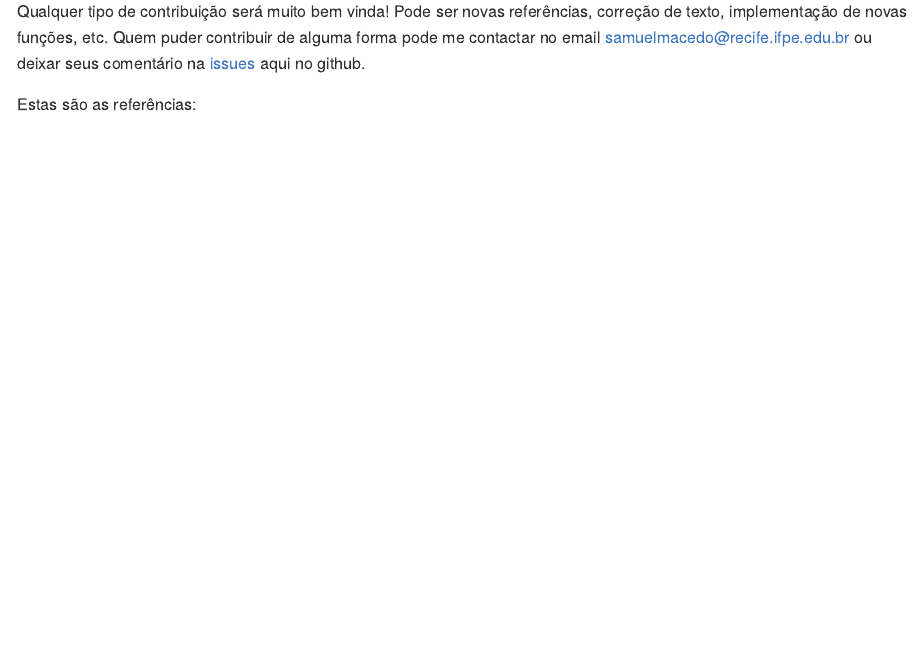
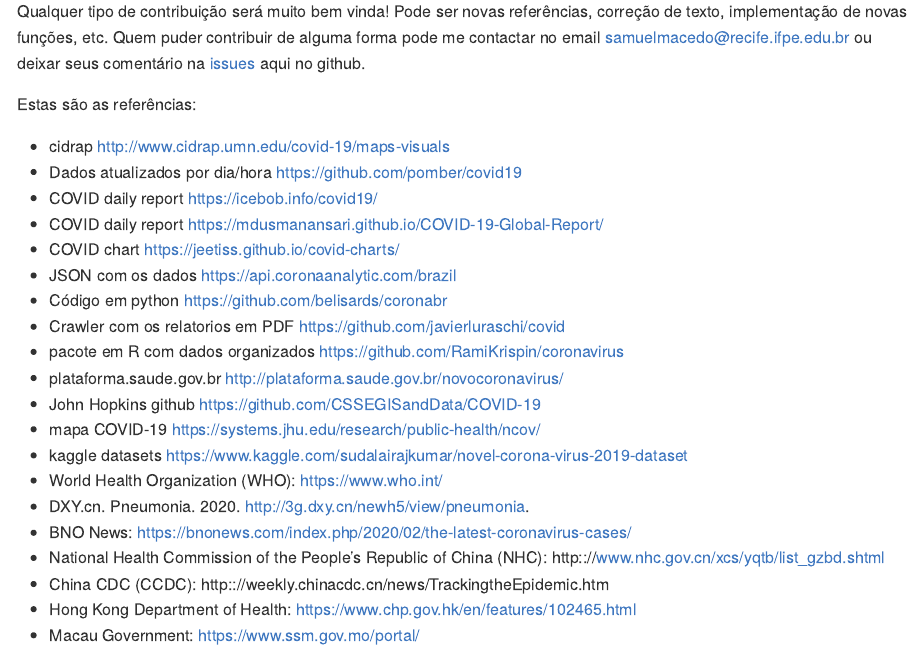
Before and after one commit to samuelmacedo83/covid.19, an R Markdown document (README.Rmd): the page in a window 1100 px wide, from 230 px down. Rendered offline with R 4.5, knitr and Pandoc, with nearby package versions.

Commit message:
Update com os dados do pomber

```diff
--- a/README.Rmd
+++ b/README.Rmd
@@ -18,6 +18,11 @@
 
 Estas são as referências:
 
+* cidrap http://www.cidrap.umn.edu/covid-19/maps-visuals
+* Dados atualizados por dia/hora https://github.com/pomber/covid19
+* COVID daily report https://icebob.info/covid19/
+* COVID daily report https://mdusmanansari.github.io/COVID-19-Global-Report/
+* COVID chart https://jeetiss.github.io/covid-charts/
 * JSON com os dados https://api.coronaanalytic.com/brazil
 * Código em python https://github.com/belisards/coronabr
 * Crawler com os relatorios em PDF https://github.com/javierluraschi/covid
```
Also changed, not shown: README.md.
